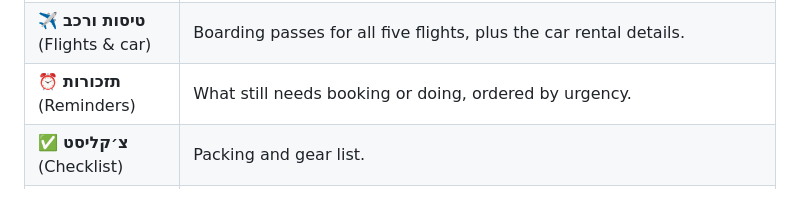
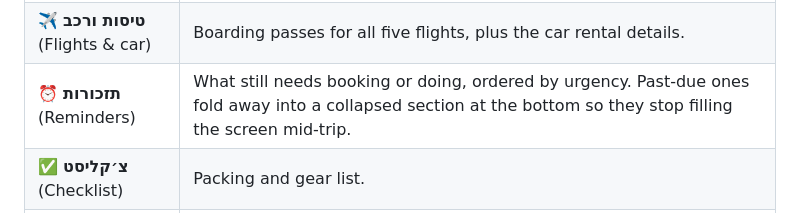
Before and after one commit to netanel152/honeymoon-trip, a Markdown page: README.md, the part around the change. Rendered like a GitHub page.

Commit message:
README: תזכורות שעבר זמנן מקופלות בתחתית הטאב
Co-Authored-By: Claude Fable 5.1 <noreply@anthropic.com>
Claude-Session: https://claude.ai/code/session_014bYL4mMJeqA2c33hZS3kcJ

```diff
--- a/README.md
+++ b/README.md
@@ -23,7 +23,7 @@ Hebrew text as it appears in the app, with an English gloss.
 | 🗺️ **מפת המסלול** (Route map) | The whole route on one map. |
 | 🏨 **מלונות** (Hotels) | All 13 hotels with addresses, dates and costs. |
 | ✈️ **טיסות ורכב** (Flights & car) | Boarding passes for all five flights, plus the car rental details. |
-| ⏰ **תזכורות** (Reminders) | What still needs booking or doing, ordered by urgency. |
+| ⏰ **תזכורות** (Reminders) | What still needs booking or doing, ordered by urgency. Past-due ones fold away into a collapsed section at the bottom so they stop filling the screen mid-trip. |
 | ✅ **צ׳קליסט** (Checklist) | Packing and gear list. |
 | 🧰 **כלים** (Tools) | Clocks, a currency converter on live rates, weather, emergency and insurance numbers, backup and restore. |
 
```
